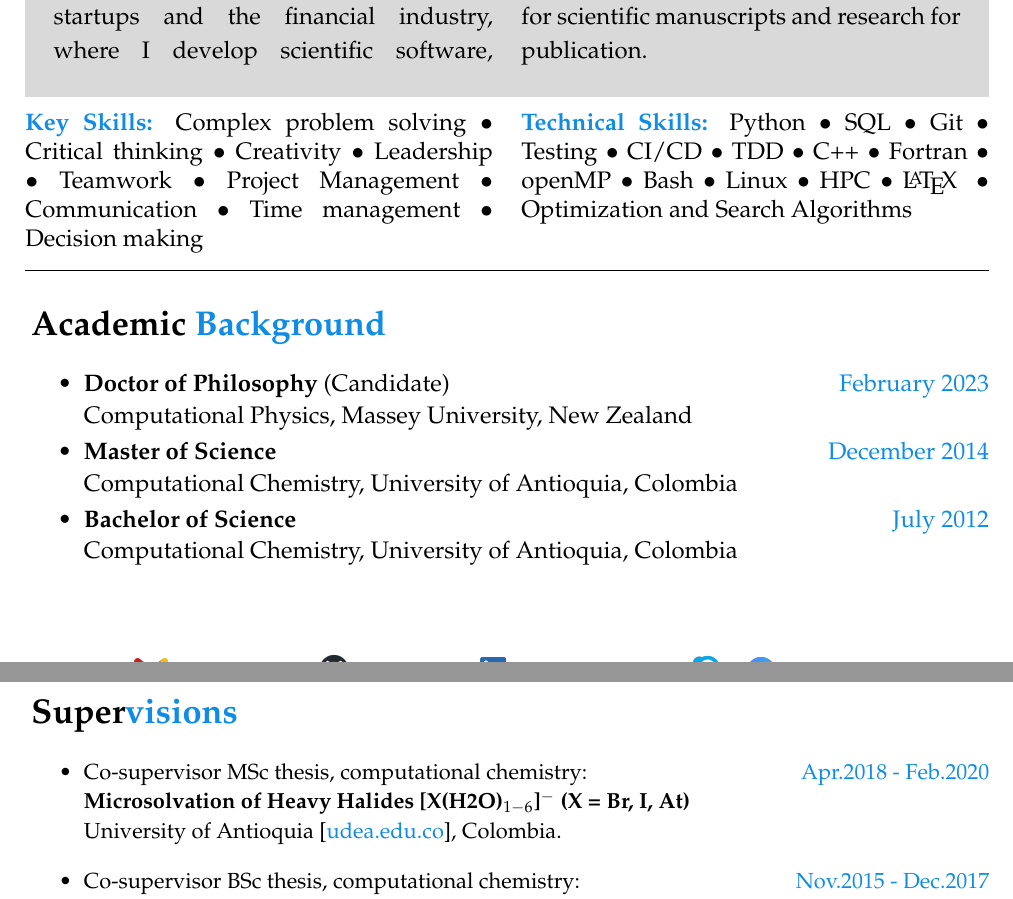
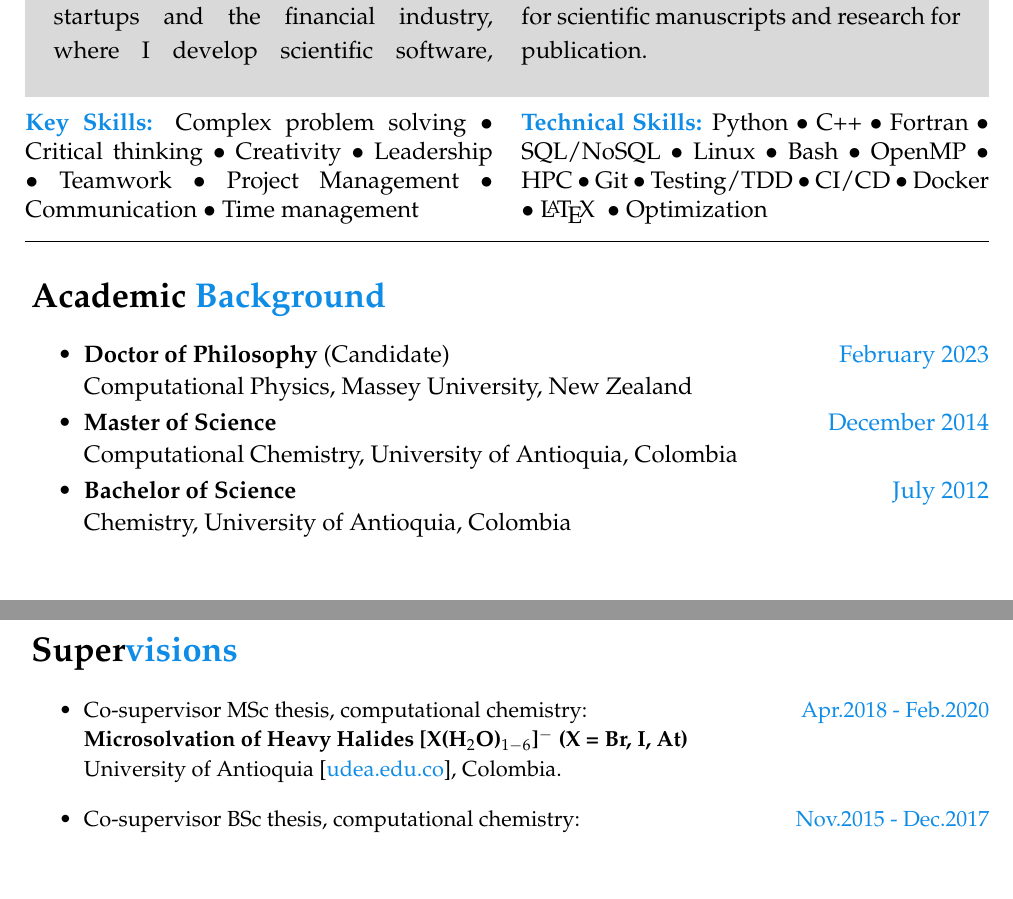
Before and after one commit to e-florez/cv, a LaTeX CV (Edison_Florez_CV.tex, which reads sections/academic.tex, sections/skills.tex, sections/supervision.tex): two parts of pages 1 and 4 of 4, joined at a grey line, cut so that both start at the same text, the shorter picture padded with empty space. Compiled offline with pdfLaTeX.

```diff
--- a/sections/academic.tex
+++ b/sections/academic.tex
@@ -14,7 +14,7 @@
           %     {\bf Supervisor:} Professor Albeiro Restrepo.
     \item {\bf Bachelor of Science}\hfill
           \href{.}{July 2012}\\
-          Computational Chemistry, University of Antioquia, Colombia
+          Chemistry, University of Antioquia, Colombia
           %     \emph{``Relativistic Effects in the Molecular Geometry of the XH$_4^+$ Series (X=C, Si, Ge, Sn, Pb)''.}\\
           %     {\bf Supervisor:} Professor Albeiro Restrepo.
 \end{itemize}
--- a/sections/skills.tex
+++ b/sections/skills.tex
@@ -5,11 +5,11 @@
     \begin{spacing}{1}
         \href{.}{\bf Key Skills:}
         % \includegraphics[scale=0.3]{figs/skills1.pdf}\\
-        Complex problem solving $\bullet$ Critical thinking $\bullet$ Creativity $\bullet$ Leadership $\bullet$ Teamwork $\bullet$ Project Management $\bullet$ Communication $\bullet$ Time management $\bullet$ Decision making
+        Complex problem solving $\bullet$ Critical thinking $\bullet$ Creativity $\bullet$ Leadership $\bullet$ Teamwork $\bullet$ Project Management $\bullet$ Communication $\bullet$ Time management
 
         \href{.}{\bf Technical Skills:}
         % \includegraphics[scale=0.3]{figs/programming1.pdf}\\
-        Python $\bullet$ SQL $\bullet$ Git $\bullet$ Testing $\bullet$ CI/CD $\bullet$ TDD $\bullet$ C++ $\bullet$ Fortran $\bullet$ openMP $\bullet$ Bash $\bullet$ Linux $\bullet$ HPC $\bullet$ \LaTeX~ $\bullet$ Optimization and Search Algorithms
+        Python $\bullet$ C++ $\bullet$ Fortran $\bullet$ SQL/NoSQL $\bullet$ Linux $\bullet$ Bash $\bullet$ OpenMP $\bullet$ HPC $\bullet$ Git $\bullet$ Testing/TDD $\bullet$ CI/CD $\bullet$ Docker $\bullet$ \LaTeX~ $\bullet$ Optimization
     \end{spacing}
 \end{multicols}
 
--- a/sections/supervision.tex
+++ b/sections/supervision.tex
@@ -5,7 +5,7 @@
     \small
 
     \item Co-supervisor MSc thesis, computational chemistry:\hfill \href{.}{Apr.2018 - Feb.2020}\\
-          \textbf{Microsolvation of Heavy Halides [X(H2O)$_{1-6}$]$^-$ (X = Br, I, At)}\\
+          \textbf{Microsolvation of Heavy Halides [X(H$_2$O)$_{1-6}$]$^-$ (X = Br, I, At)}\\
           University of Antioquia [\href{www.udea.edu.co}{udea.edu.co}],
           Colombia.
 
```
Also changed, not shown: Edison_Florez_CV.pdf, README.md.
